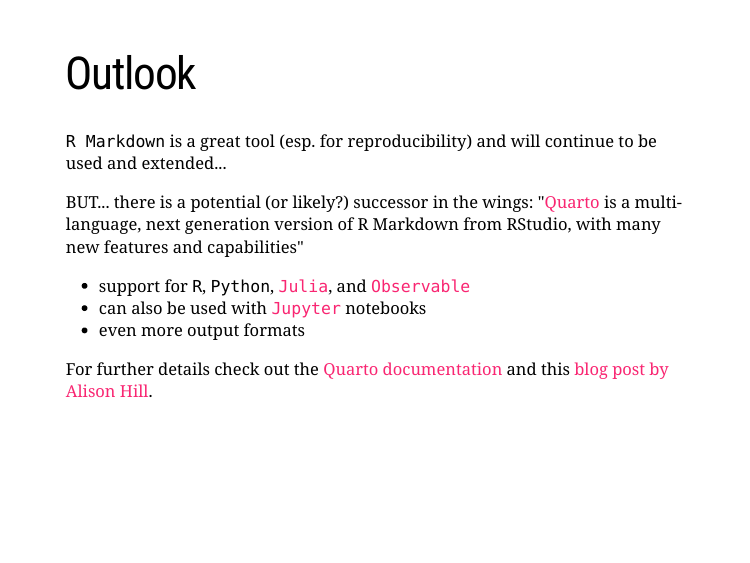
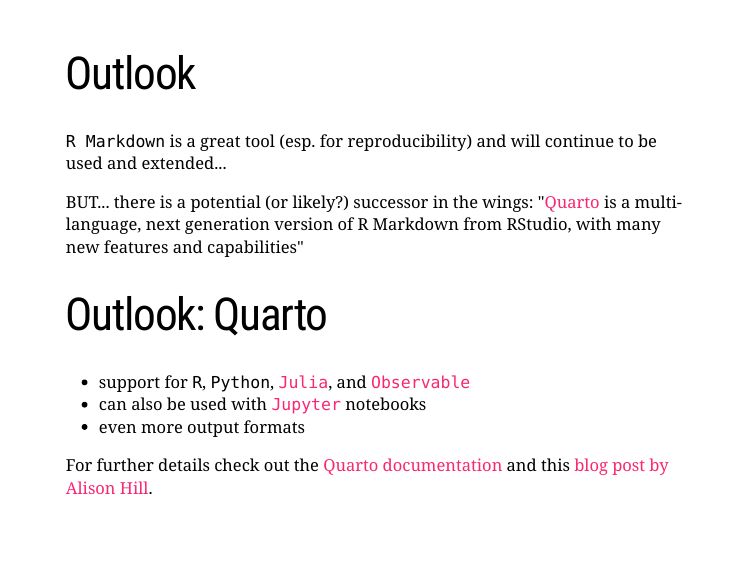
Before and after one commit to crsh/reproducible-research-practices-workshop, an R Markdown document (src/slides/2_Intro_RMarkdown.Rmd): page 57 of 57. Rendered offline with R 4.5, knitr and Pandoc, with nearby package versions; the slides are laid out offline by our stand-in for remark.js, each with all of its steps uncovered, in fonts that may differ from those the slides ask for, and without slide numbers, shadows or browser add-ons; colours and fonts come from the style sheet that the author committed, because xaringanthemer is not installed; the gapminder table comes from the copy in Python's plotly package.

Commit message:
Edit ReadMe & create PDF slides

```diff
--- a/src/slides/2_Intro_RMarkdown.Rmd
+++ b/src/slides/2_Intro_RMarkdown.Rmd
@@ -773,6 +773,8 @@
 
 --
 
+# Outlook: Quarto
+
 - support for `R`, `Python`, [`Julia`](https://julialang.org/), and [`Observable`](https://observablehq.com/)
 - can also be used with [`Jupyter`](https://jupyter.org/) notebooks
 - even more output formats
```
Also changed, not shown: README.md, 2 other files.
